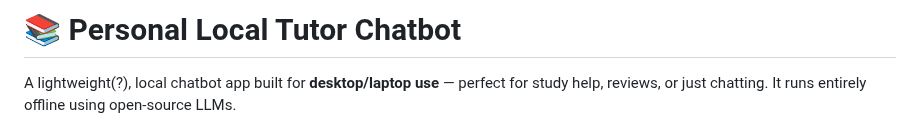
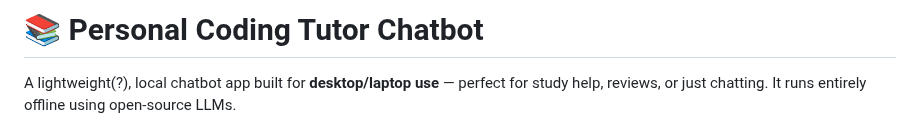
Before and after one commit to Pranziss/Coding-buddy, a Markdown page: README.md, the part around the change. Drawn GitHub-style.

```diff
--- a/README.md
+++ b/README.md
@@ -1,4 +1,4 @@
-# 📚 Personal Local Tutor Chatbot
+# 📚 Personal Coding Tutor Chatbot
 
 A lightweight(?), local chatbot app built for **desktop/laptop use** — perfect for study help, reviews, or just chatting. It runs entirely offline using open-source LLMs.
 
```
